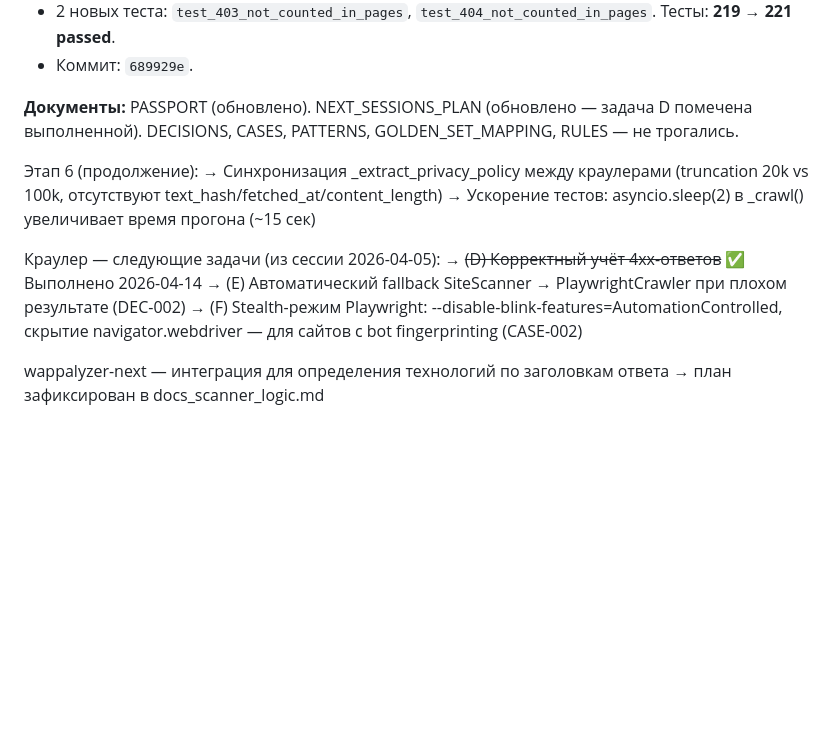
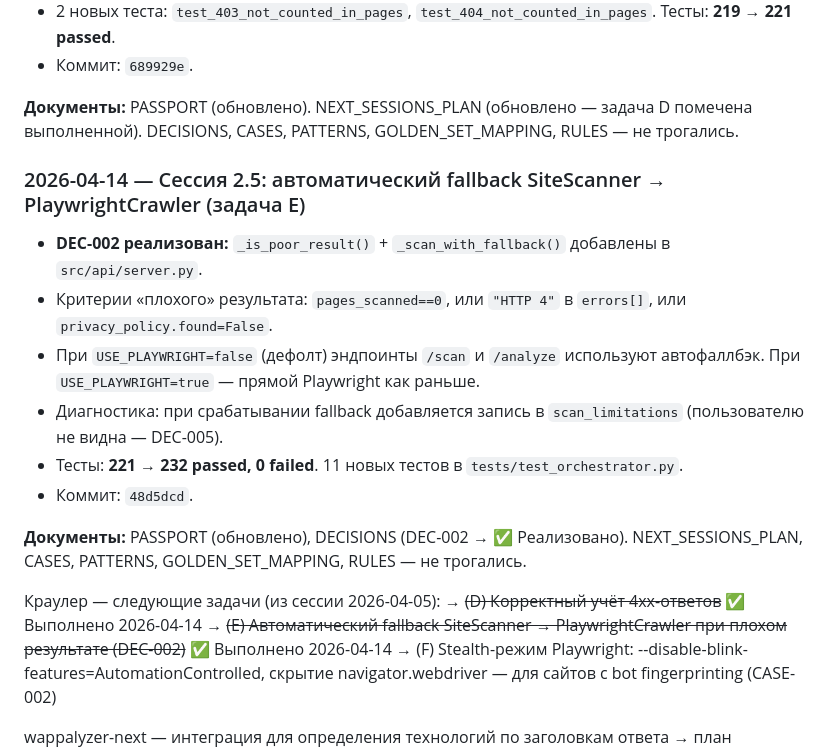
Before and after one commit to Nataly369264/compliance152, a Markdown page: PROJECT_PASSPORT.md, the part around the change. Rendered like a GitHub page; blank space fills up the shorter version.

Commit message:
docs(session-close): mark DEC-002 as implemented, update passport (session 2.5)
Co-Authored-By: Claude Sonnet 4.6 <noreply@anthropic.com>

```diff
--- a/PROJECT_PASSPORT.md
+++ b/PROJECT_PASSPORT.md
@@ -268,14 +268,20 @@ CONSENT_CHECK (Этап 5) — проверки согласия по ст. 9 15
 
 **Документы:** PASSPORT (обновлено). NEXT_SESSIONS_PLAN (обновлено — задача D помечена выполненной). DECISIONS, CASES, PATTERNS, GOLDEN_SET_MAPPING, RULES — не трогались.
 
-Этап 6 (продолжение):
-  → Синхронизация _extract_privacy_policy между краулерами
-     (truncation 20k vs 100k, отсутствуют text_hash/fetched_at/content_length)
-  → Ускорение тестов: asyncio.sleep(2) в _crawl() увеличивает время прогона (~15 сек)
+### 2026-04-14 — Сессия 2.5: автоматический fallback SiteScanner → PlaywrightCrawler (задача E)
+
+- **DEC-002 реализован:** `_is_poor_result()` + `_scan_with_fallback()` добавлены в `src/api/server.py`.
+- Критерии «плохого» результата: `pages_scanned==0`, или `"HTTP 4"` в `errors[]`, или `privacy_policy.found=False`.
+- При `USE_PLAYWRIGHT=false` (дефолт) эндпоинты `/scan` и `/analyze` используют автофаллбэк. При `USE_PLAYWRIGHT=true` — прямой Playwright как раньше.
+- Диагностика: при срабатывании fallback добавляется запись в `scan_limitations` (пользователю не видна — DEC-005).
+- Тесты: **221 → 232 passed, 0 failed**. 11 новых тестов в `tests/test_orchestrator.py`.
+- Коммит: `48d5dcd`.
+
+**Документы:** PASSPORT (обновлено), DECISIONS (DEC-002 → ✅ Реализовано). NEXT_SESSIONS_PLAN, CASES, PATTERNS, GOLDEN_SET_MAPPING, RULES — не трогались.
 
 Краулер — следующие задачи (из сессии 2026-04-05):
   → ~~(D) Корректный учёт 4xx-ответов~~ ✅ Выполнено 2026-04-14
-  → (E) Автоматический fallback SiteScanner → PlaywrightCrawler при плохом результате (DEC-002)
+  → ~~(E) Автоматический fallback SiteScanner → PlaywrightCrawler при плохом результате (DEC-002)~~ ✅ Выполнено 2026-04-14
   → (F) Stealth-режим Playwright: --disable-blink-features=AutomationControlled,
          скрытие navigator.webdriver — для сайтов с bot fingerprinting (CASE-002)
 
```
Also changed, not shown: DECISIONS.md (+6 -4 lines).
